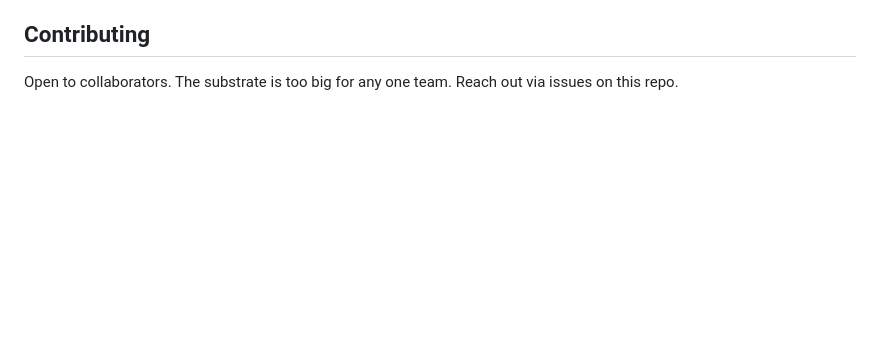
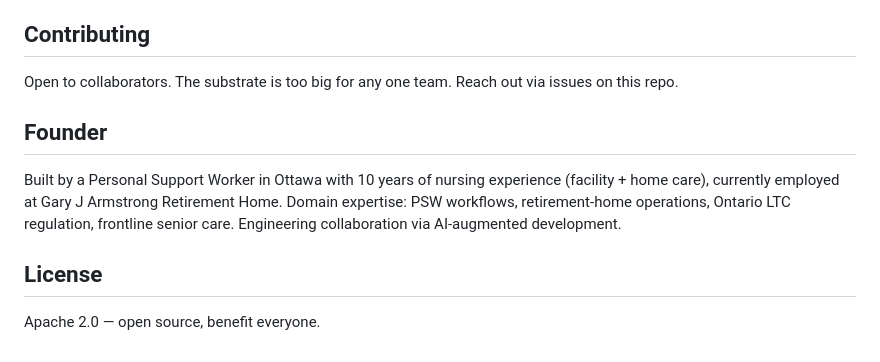
Before and after one commit to simpliibarrii-crypto/openclinical-ai, a Markdown page: docs/PROJECT-BRIEF.md, the part around one of its changes. Drawn GitHub-style; blank space fills up the shorter version.

```diff
--- a/docs/PROJECT-BRIEF.md
+++ b/docs/PROJECT-BRIEF.md
@@ -74,3 +120,11 @@ An open-source monorepo providing the deployment substrate every clinical AI app
 ## Contributing
 
 Open to collaborators. The substrate is too big for any one team. Reach out via issues on this repo.
+
+## Founder
+
+Built by a Personal Support Worker in Ottawa with 10 years of nursing experience (facility + home care), currently employed at Gary J Armstrong Retirement Home. Domain expertise: PSW workflows, retirement-home operations, Ontario LTC regulation, frontline senior care. Engineering collaboration via AI-augmented development.
+
+## License
+
+Apache 2.0 — open source, benefit everyone.
```
Also changed, not shown: other parts of docs/PROJECT-BRIEF.md (+61 -15 lines).
